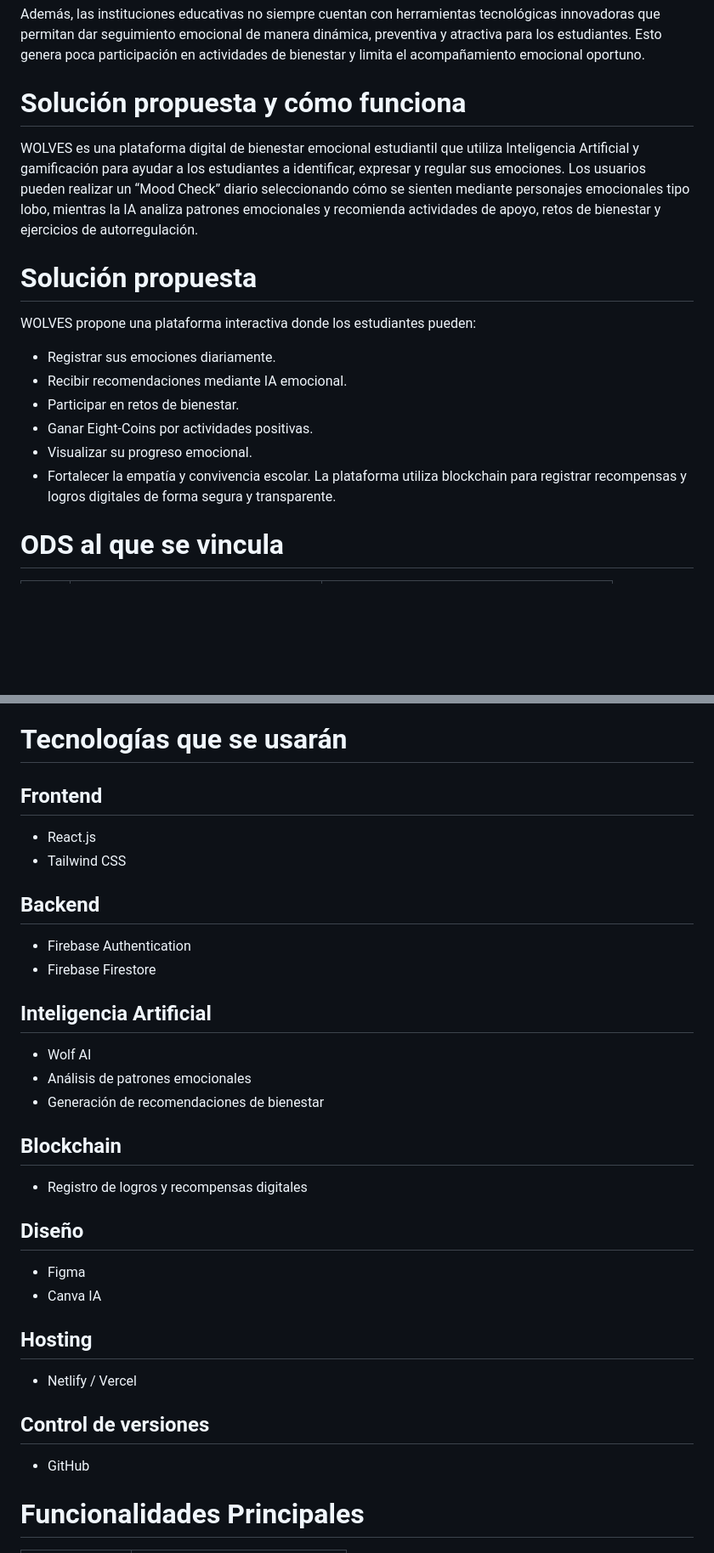
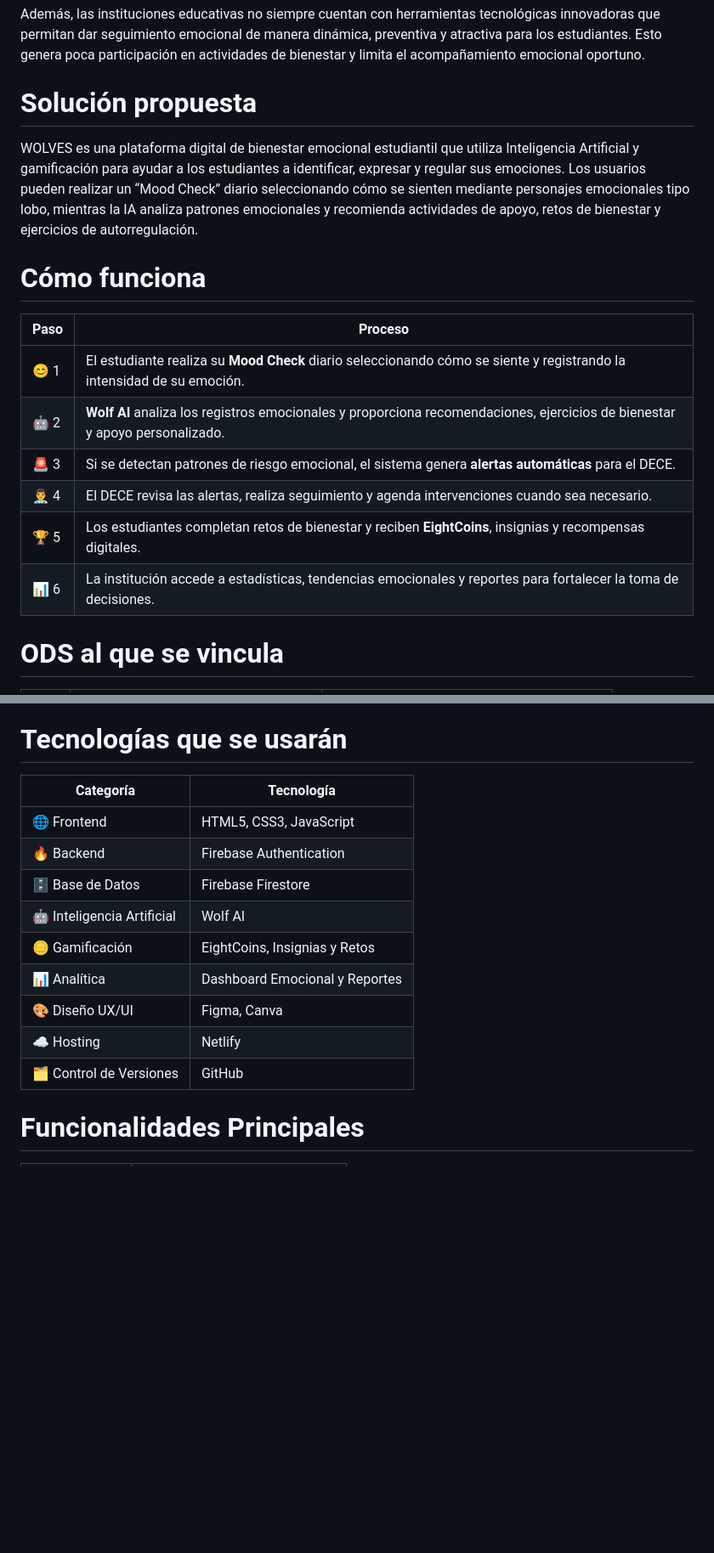
Before and after one commit to alparrenob-ship-it/LOS-WOLVES, a Markdown page: README.md, 2 parts joined by grey strips. Shown at 85% size. Rendered like a GitHub page; blank space fills up the shorter version.

```diff
--- a/README.md
+++ b/README.md
@@ -20,18 +18,18 @@ Actualmente muchos estudiantes enfrentan estrés académico, ansiedad, frustraci
 
 Además, las instituciones educativas no siempre cuentan con herramientas tecnológicas innovadoras que permitan dar seguimiento emocional de manera dinámica, preventiva y atractiva para los estudiantes. Esto genera poca participación en actividades de bienestar y limita el acompañamiento emocional oportuno.
 
-# Solución propuesta y cómo funciona
+# Solución propuesta
 WOLVES es una plataforma digital de bienestar emocional estudiantil que utiliza Inteligencia Artificial y gamificación para ayudar a los estudiantes a identificar, expresar y regular sus emociones. Los usuarios pueden realizar un “Mood Check” diario seleccionando cómo se sienten mediante personajes emocionales tipo lobo, mientras la IA analiza patrones emocionales y recomienda actividades de apoyo, retos de bienestar y ejercicios de autorregulación.
 
-# Solución propuesta
-WOLVES propone una plataforma interactiva donde los estudiantes pueden:
-- Registrar sus emociones diariamente.
-- Recibir recomendaciones mediante IA emocional.
-- Participar en retos de bienestar.
-- Ganar Eight-Coins por actividades positivas.
-- Visualizar su progreso emocional.
-- Fortalecer la empatía y convivencia escolar.
-La plataforma utiliza blockchain para registrar recompensas y logros digitales de forma segura y transparente.
+# Cómo funciona
+| Paso | Proceso |
+|--------|---------|
+| 😊 1 | El estudiante realiza su **Mood Check** diario seleccionando cómo se siente y registrando la intensidad de su emoción. |
+| 🤖 2 | **Wolf AI** analiza los registros emocionales y proporciona recomendaciones, ejercicios de bienestar y apoyo personalizado. |
+| 🚨 3 | Si se detectan patrones de riesgo emocional, el sistema genera **alertas automáticas** para el DECE. |
+| 👨‍⚕️ 4 | El DECE revisa las alertas, realiza seguimiento y agenda intervenciones cuando sea necesario. |
+| 🏆 5 | Los estudiantes completan retos de bienestar y reciben **EightCoins**, insignias y recompensas digitales. |
+| 📊 6 | La institución accede a estadísticas, tendencias emocionales y reportes para fortalecer la toma de decisiones. |
 
 # ODS al que se vincula
 
@@ -43,31 +41,17 @@ La plataforma utiliza blockchain para registrar recompensas y logros digitales d
 
 # Tecnologías que se usarán
 
-## Frontend
-- React.js
-- Tailwind CSS
-
-## Backend
-- Firebase Authentication
-- Firebase Firestore
-
-## Inteligencia Artificial
-- Wolf AI
-- Análisis de patrones emocionales
-- Generación de recomendaciones de bienestar
-
-## Blockchain
-- Registro de logros y recompensas digitales
-
-## Diseño
-- Figma
-- Canva IA
-
-## Hosting
-- Netlify / Vercel
-
-## Control de versiones
-- GitHub
+| Categoría | Tecnología |
+|------------|------------|
+| 🌐 Frontend | HTML5, CSS3, JavaScript |
+| 🔥 Backend | Firebase Authentication |
+| 🗄️ Base de Datos | Firebase Firestore |
+| 🤖 Inteligencia Artificial | Wolf AI |
+| 🪙 Gamificación | EightCoins, Insignias y Retos |
+| 📊 Analítica | Dashboard Emocional y Reportes |
+| 🎨 Diseño UX/UI | Figma, Canva |
+| ☁️ Hosting | Netlify |
+| 🗂️ Control de Versiones | GitHub |
 
 # Funcionalidades Principales
 
```
Also changed, not shown: other parts of README.md (+4 -3 lines).
